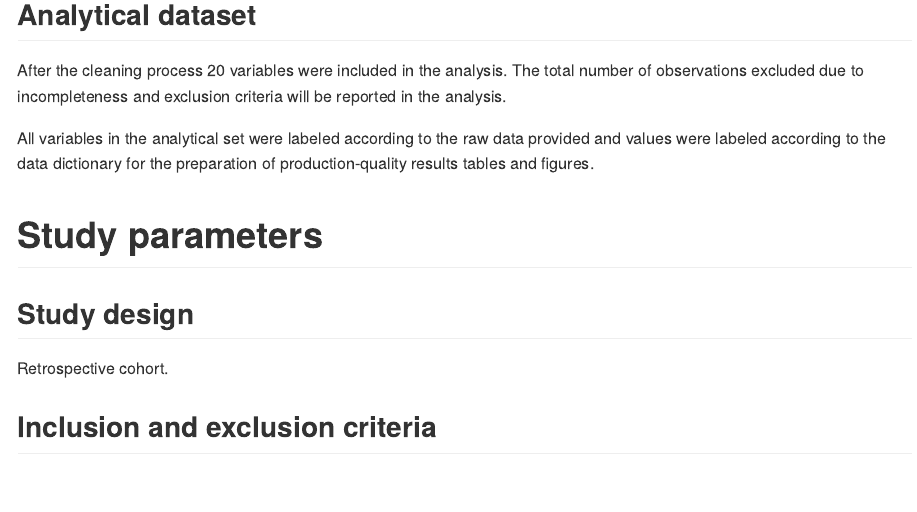
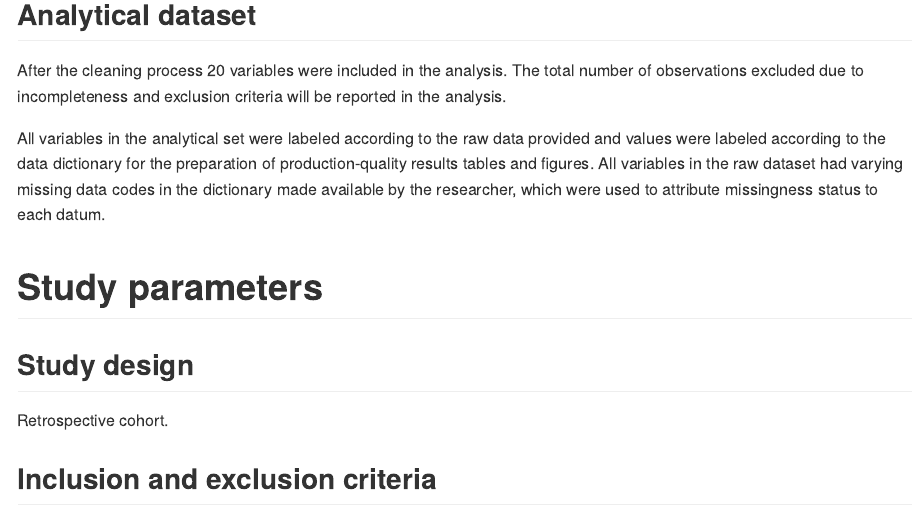
Before and after one commit to philsf-biostat/SAR-2023-004-BH, an R Markdown document (report/SAP-2023-004-BH-v01.Rmd): the page in a window 1100 px wide, from 1330 px down. The pictures show the output file report/SAP-2023-004-BH-v01.md that the author committed with the source, drawn offline in the style of GitHub.

Commit message:
missing data

````diff
--- a/report/SAP-2023-004-BH-v01.Rmd
+++ b/report/SAP-2023-004-BH-v01.Rmd
@@ -148,6 +148,7 @@ The total number of observations excluded due to incompleteness and exclusion cr
 ```
 
 All variables in the analytical set were labeled according to the raw data provided and values were labeled according to the data dictionary for the preparation of production-quality results tables and figures.
+All variables in the raw dataset had varying missing data codes in the dictionary made available by the researcher, which were used to attribute missingness status to each datum.
 
 # Study parameters
 
````
Also changed, not shown: report/SAP-2023-004-BH-v01.md.
